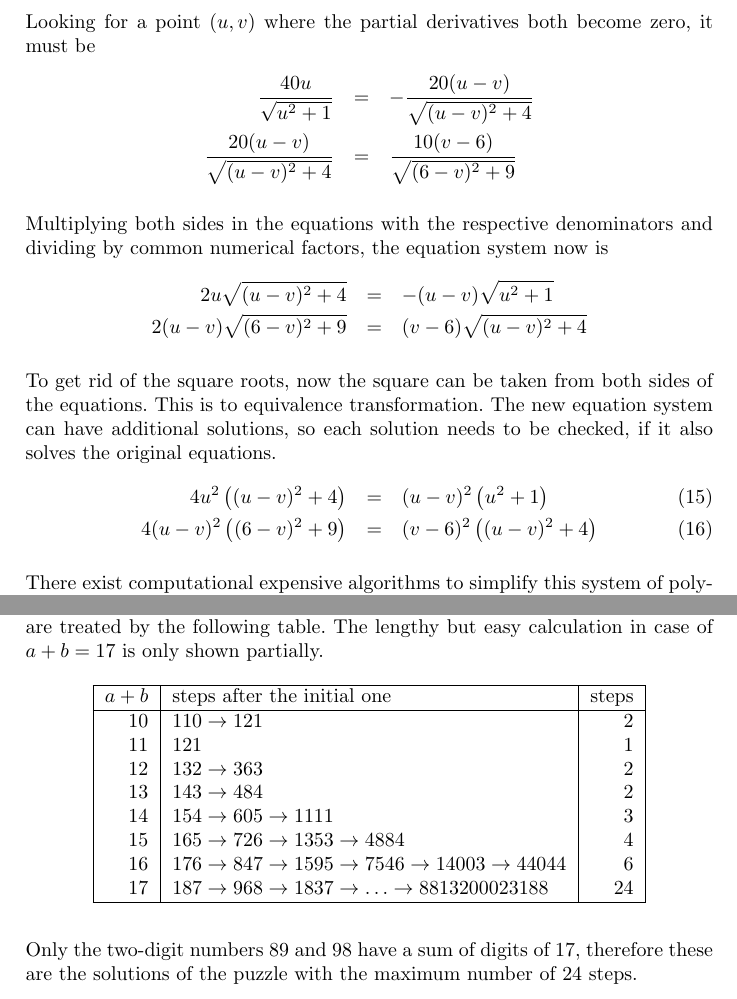
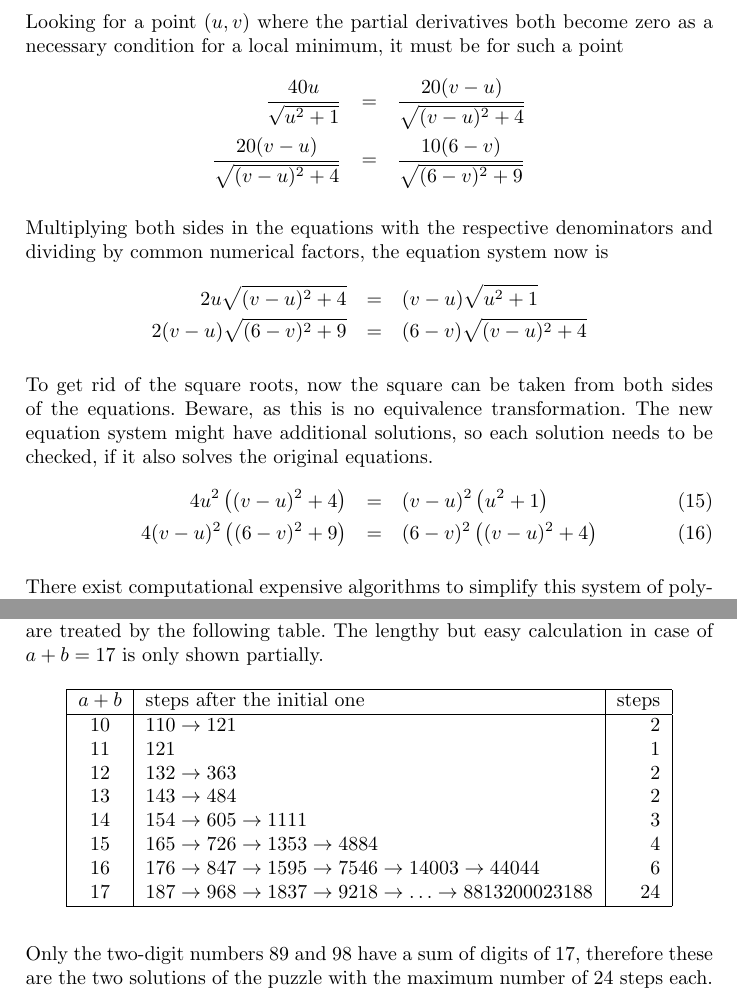
Before and after one commit to MTitz/NumberTheory, a LaTeX document (Java/puzzle_notes.ltx): two parts of pages 18 and 30 of 36, joined at a grey line, cut so that both start at the same text. Compiled offline with pdfLaTeX.

Commit message:
Make several clarifying changes to puzzle notes

```diff
--- a/Java/puzzle_notes.ltx
+++ b/Java/puzzle_notes.ltx
@@ -843,4 +838,0 @@ Using $(\sqrt{x})' = \frac{1}{2\sqrt{x}}$ and the chain rule the partial derivat
-Looking for a point $(u,v)$ where the partial derivatives both become zero, it must be
-\begin{eqnarray*}
-\frac{40u}{\sqrt{u^2+1}} &=& -\frac{20(u-v)}{\sqrt{(u-v)^2+4}} \\
-\frac{20(u-v)}{\sqrt{(u-v)^2+4}} &=& \frac{10(v-6)}{\sqrt{(6-v)^2+9}}
@@ -847,15 +843,19 @@ Looking for a point $(u,v)$ where the partial derivatives both become zero, it m
+Looking for a point $(u,v)$ where the partial derivatives both become zero as a necessary condition for a local minimum, it must be for such a point
+\begin{eqnarray*}
+\frac{40u}{\sqrt{u^2+1}} &=& \frac{20(v-u)}{\sqrt{(v-u)^2+4}} \\
+\frac{20(v-u)}{\sqrt{(v-u)^2+4}} &=& \frac{10(6-v)}{\sqrt{(6-v)^2+9}}
 \end{eqnarray*}
 
 Multiplying both sides in the equations with the respective denominators and dividing by common numerical factors, the equation system now is
 \begin{eqnarray*}
-2u \sqrt{(u-v)^2+4} &=& -(u-v) \sqrt{u^2+1} \\
-2(u-v) \sqrt{(6-v)^2+9} &=& (v-6) \sqrt{(u-v)^2+4}
-\end{eqnarray*}
-
-To get rid of the square roots, now the square can be taken from both sides of the equations. This is to equivalence transformation. The new equation system can have additional solutions, so each solution needs to be checked, if it also solves the original equations.
+2u \sqrt{(v-u)^2+4} &=& (v-u) \sqrt{u^2+1} \\
+2(v-u) \sqrt{(6-v)^2+9} &=& (6-v) \sqrt{(v-u)^2+4}
+\end{eqnarray*}
+
+To get rid of the square roots, now the square can be taken from both sides of the equations. Beware, as this is no equivalence transformation. The new equation system might have additional solutions, so each solution needs to be checked, if it also solves the original equations.
 \begin{eqnarray}
-4u^2 \left((u-v)^2+4\right) &=& (u-v)^2 \left(u^2+1\right) \\
-4(u-v)^2 \left((6-v)^2+9\right) &=& (v-6)^2 \left((u-v)^2+4\right)
+4u^2 \left((v-u)^2+4\right) &=& (v-u)^2 \left(u^2+1\right) \\
+4(v-u)^2 \left((6-v)^2+9\right) &=& (6-v)^2 \left((v-u)^2+4\right)
 \end{eqnarray}
 
 There exist computational expensive algorithms to simplify this system of polynomial equations, like Buchberger's algorithm to obtain a more separated equation system with the same zeros, a Gr\"obner basis, see for example the book \cite{ideals_varieties_algorithms}, chapters 2 and 3, the book \cite{modern_computer_algebra}, chapter 21 or the book \cite{algorithms_computer_algebra}, chapters 9 and 10.
@@ -1497,7 +1497,7 @@ The digit sum of 18 can only be achieved by both $a=9$ and $b=9$, but then $a=b$
 
 Therefore the cases with $a \ne b$ and digit sum $10 \le a+b \le 17$ remain. They are treated by the following table. The lengthy but easy calculation in case of $a+b=17$ is only shown partially.
 
-\begin{longtable}[t]{|r|l|r|} \hline
+\begin{longtable}[t]{|c|l|r|} \hline
  $a+b$ & steps after the initial one & steps \\ \hline
   10 & $110 \rightarrow 121$ & 2 \\
   11 & $121$ & 1 \\
@@ -1506,10 +1506,10 @@ Therefore the cases with $a \ne b$ and digit sum $10 \le a+b \le 17$ remain. The
   14 & $154 \rightarrow 605 \rightarrow 1111$ & 3 \\
   15 & $165 \rightarrow 726 \rightarrow 1353 \rightarrow 4884$ & 4 \\
   16 & $176 \rightarrow 847 \rightarrow 1595 \rightarrow 7546 \rightarrow 14003 \rightarrow 44044$ & 6 \\
-  17 & $187 \rightarrow 968 \rightarrow 1837 \rightarrow \ldots \rightarrow 8813200023188$ & 24 \\ \hline
+  17 & $187 \rightarrow 968 \rightarrow 1837 \rightarrow 9218 \rightarrow \ldots \rightarrow 8813200023188$ & 24 \\ \hline
 \end{longtable}
 
-Only the two-digit numbers 89 and 98 have a sum of digits of 17, therefore these are the solutions of the puzzle with the maximum number of 24 steps.
+Only the two-digit numbers 89 and 98 have a sum of digits of 17, therefore these are the two solutions of the puzzle with the maximum number of 24 steps each.
 
 
 \subsubsection*{The general case}
```
Also changed, not shown: Java/puzzle_notes.pdf, Java/puzzle_notes.ltx (12 more changed lines).
